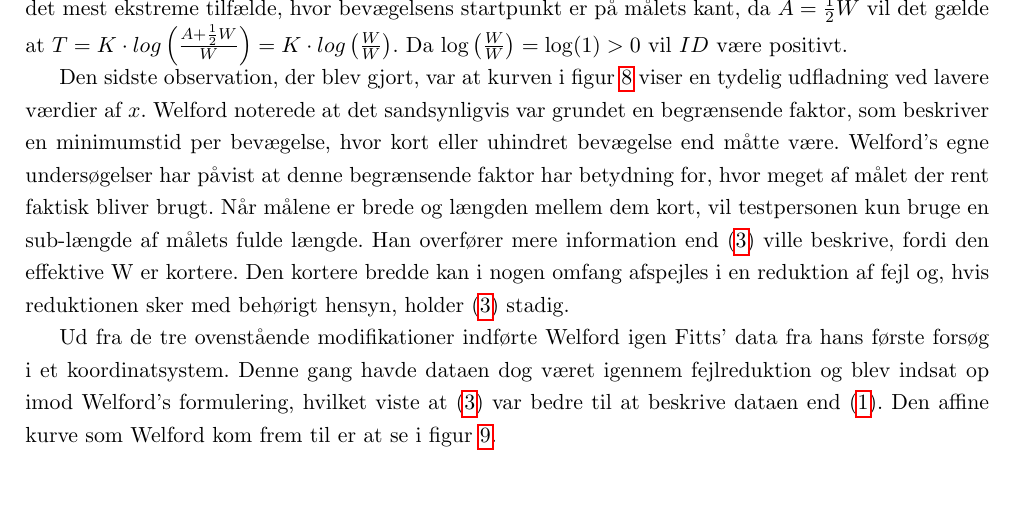
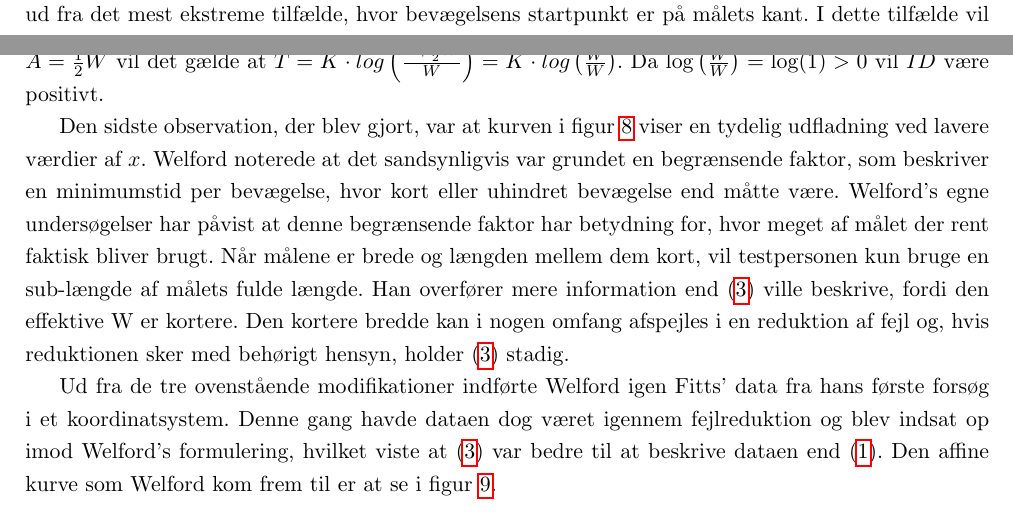
Before and after one commit to MrAdam/bachelor, a LaTeX thesis (latex/main.tex): part of page 12 of 50 before the commit and two parts of pages 11 and 12 of 50 after it, the two joined at a grey line, cut so that both start at the same text. Compiled offline with pdfLaTeX.

Commit message:
rettelser

```diff
--- a/latex/main.tex
+++ b/latex/main.tex
@@ -169,7 +169,7 @@ Figur \ref{fig:WelfordGraf} viser data fra ét af Fitts' eksperimenter og den ti
 \begin{align}\label{eq:WelfordsLov}
 T = K \cdot log\left(\frac{A + \frac{1}{2}W}{W}\right) = K \cdot log\left(\frac{A}{W} + 0.5\right)
 \end{align}
-(\ref{eq:WelfordsLov}) er sidenhen blevet kendt som Welfords lov og har betydning for, hvordan tiden, $T$, opfattes. Tiden vil i (\ref{eq:WelfordsLov}) blive afhænging af en Weber Fraction \cite{welford1958}, da testpersonen skal skelne mellem længderne til målets fjerneste og næreste kant. Testpersonen skal altså udvælge en længde, $W$, ud fra den totale længde mellem startpunktet og målets fjerneste kant. Det er her vigtigt at notere, at (\ref{eq:WelfordsLov}) også opretholder den fordel, som Fitts hævdede der var ved at multiplicere $A$ med $2$. Dette ses ud fra det mest ekstreme tilfælde, hvor bevægelsens startpunkt er på målets kant, da $A = \frac{1}{2}W$ vil det gælde at $T = K \cdot log\left(\frac{A + \frac{1}{2}W}{W}\right) = K \cdot log\left(\frac{W}{W}\right)$. Da $\log\left(\frac{W}{W}\right)=\log(1) > 0 $ vil $ID$ være positivt.
+(\ref{eq:WelfordsLov}) er sidenhen blevet kendt som Welfords lov og har betydning for, hvordan tiden, $T$, opfattes. Tiden vil i (\ref{eq:WelfordsLov}) blive afhænging af en Weber Fraction \cite{welford1958}, da testpersonen skal skelne mellem længderne til målets fjerneste og næreste kant. Testpersonen skal altså udvælge en længde, $W$, ud fra den totale længde mellem startpunktet og målets fjerneste kant. Det er her vigtigt at notere, at (\ref{eq:WelfordsLov}) også opretholder den fordel, som Fitts hævdede der var ved at multiplicere $A$ med $2$. Dette ses ud fra det mest ekstreme tilfælde, hvor bevægelsens startpunkt er på målets kant. I dette tilfælde vil $A = \frac{1}{2}W$ vil det gælde at $T = K \cdot log\left(\frac{A + \frac{1}{2}W}{W}\right) = K \cdot log\left(\frac{W}{W}\right)$. Da $\log\left(\frac{W}{W}\right)=\log(1) > 0 $ vil $ID$ være positivt.
 
 Den sidste observation, der blev gjort, var at kurven i figur~\ref{fig:WelfordGraf} viser en tydelig udfladning ved lavere værdier af $x$. Welford noterede at det sandsynligvis var grundet en begrænsende faktor, som beskriver en minimumstid per bevægelse, hvor kort eller uhindret bevægelse end måtte være. Welford's egne undersøgelser har påvist at denne begrænsende faktor har betydning for, hvor meget af målet der rent faktisk bliver brugt. Når målene er brede og længden mellem dem kort, vil testpersonen kun bruge en sub-længde af målets fulde længde. Han overfører mere information end (\ref{eq:WelfordsLov}) ville beskrive, fordi den effektive W er kortere. Den kortere bredde kan i nogen omfang afspejles i en reduktion af fejl og, hvis reduktionen sker med behørigt hensyn, holder (\ref{eq:WelfordsLov}) stadig.
 
```
